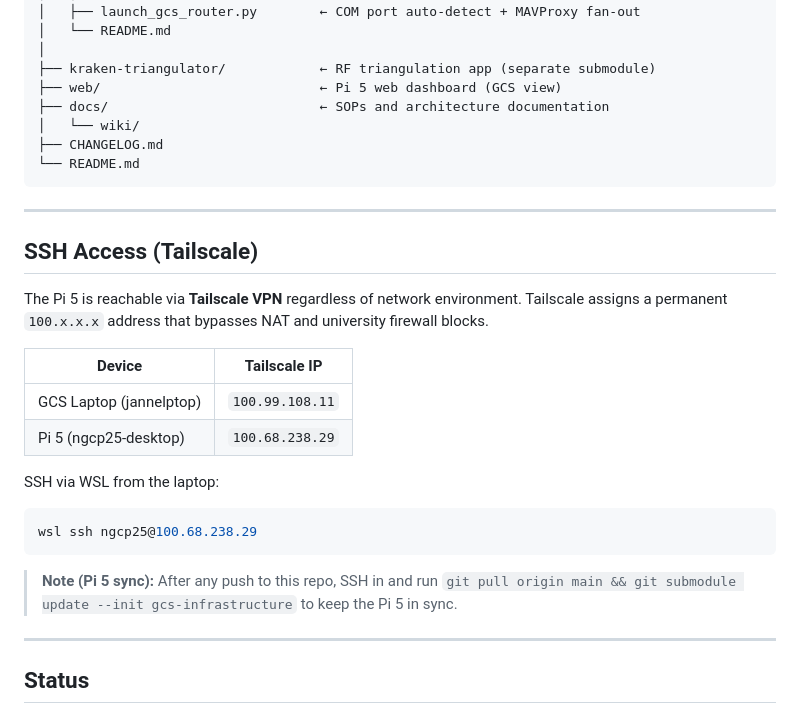
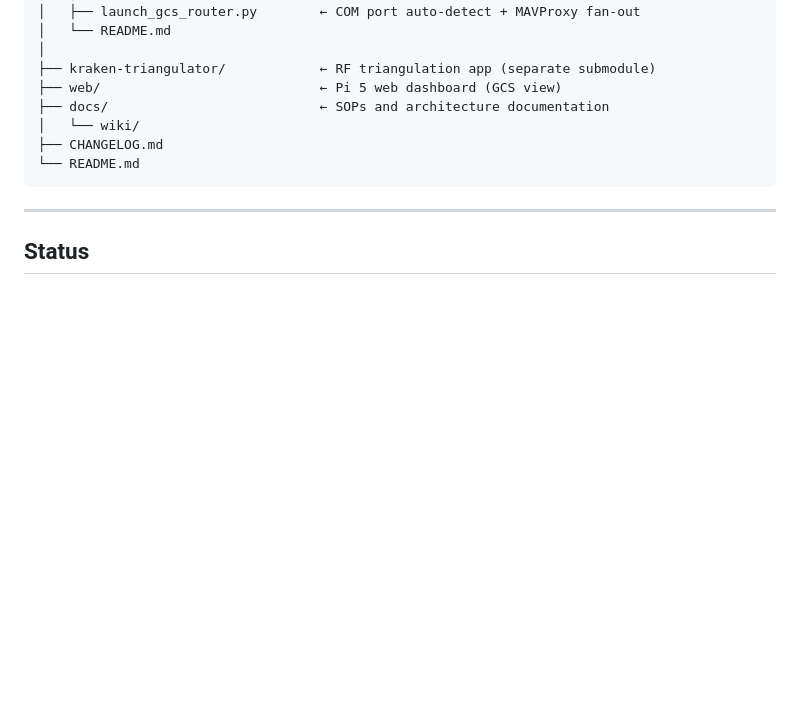
Before and after one commit to ngcp-project/ngcp-pixhawk-pi5-companion, a Markdown page: README.md, the part around the change. GitHub-like rendering; blank space fills up the shorter version.

Commit message:
Remove Tailscale SSH section from README (internal addresses)

````diff
--- a/README.md
+++ b/README.md
@@ -148,24 +148,6 @@ ngcp-pixhawk-pi5-companion/
 
 ---
 
-## SSH Access (Tailscale)
-
-The Pi 5 is reachable via **Tailscale VPN** regardless of network environment. Tailscale assigns a permanent `100.x.x.x` address that bypasses NAT and university firewall blocks.
-
-| Device | Tailscale IP |
-|---|---|
-| GCS Laptop (jannelptop) | `100.99.108.11` |
-| Pi 5 (ngcp25-desktop) | `100.68.238.29` |
-
-SSH via WSL from the laptop:
-```bash
-wsl ssh ngcp25@100.68.238.29
-```
-
-> **Note (Pi 5 sync):** After any push to this repo, SSH in and run `git pull origin main && git submodule update --init gcs-infrastructure` to keep the Pi 5 in sync.
-
----
-
 ## Status
 
 - ✅ UART device mapping confirmed on Pi 5 (`/dev/ttyAMA0`)
````
